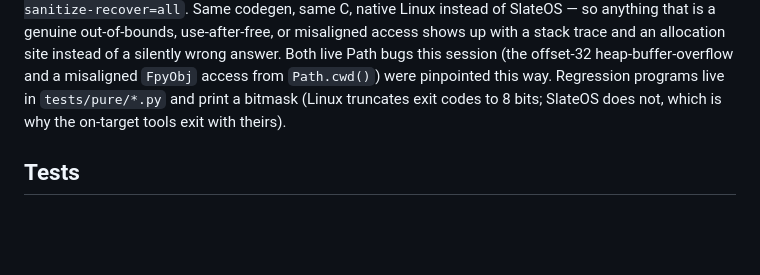
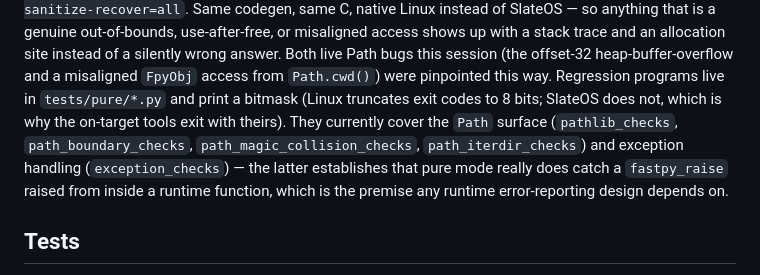
Before and after one commit to inhahe/fastpy, a Markdown page: design.md, the part around the change. Drawn GitHub-style; blank space fills up the shorter version.

Commit message:
docs: list what tests/pure covers
Co-Authored-By: Claude Opus 4.6 <noreply@anthropic.com>

```diff
--- a/design.md
+++ b/design.md
@@ -287,7 +287,12 @@ allocation site instead of a silently wrong answer. Both live Path bugs this
 session (the offset-32 heap-buffer-overflow and a misaligned `FpyObj` access
 from `Path.cwd()`) were pinpointed this way. Regression programs live in
 `tests/pure/*.py` and print a bitmask (Linux truncates exit codes to 8 bits;
-SlateOS does not, which is why the on-target tools exit with theirs).
+SlateOS does not, which is why the on-target tools exit with theirs). They
+currently cover the `Path` surface (`pathlib_checks`, `path_boundary_checks`,
+`path_magic_collision_checks`, `path_iterdir_checks`) and exception handling
+(`exception_checks`) — the latter establishes that pure mode really does catch
+a `fastpy_raise` raised from inside a runtime function, which is the premise
+any runtime error-reporting design depends on.
 
 ## Tests
 
```
